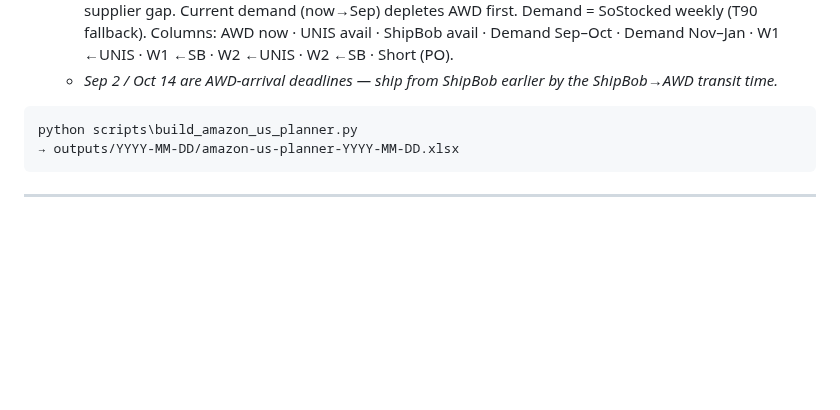
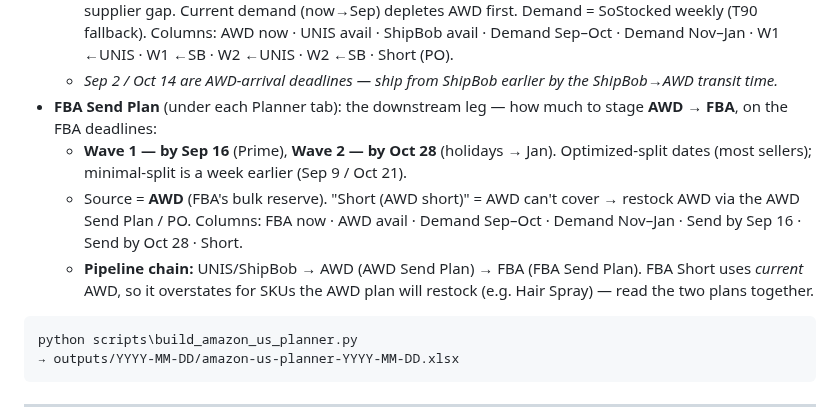
Before and after one commit to tjsapia91/supplychainbrain, a Markdown page: 00 Forecast & Demand Planning/(C) Amazon US Node — Demand Planning Structure.md, the part around the change. Rendered like a GitHub page; blank space fills up the shorter version.

Commit message:
Amazon spec: document FBA Send Plan (AWD->FBA) + pipeline chain
Co-Authored-By: Claude Opus 4.8 <noreply@anthropic.com>

````diff
--- a/00 Forecast & Demand Planning/(C) Amazon US Node — Demand Planning Structure.md
+++ b/00 Forecast & Demand Planning/(C) Amazon US Node — Demand Planning Structure.md
@@ -126,6 +126,17 @@ per brand: `MTB Planner · SS Planner · NFMD Planner · MTB/SS/NFMD Analysis`.
     · W2 ←UNIS · W2 ←SB · Short (PO).
   - *Sep 2 / Oct 14 are AWD-arrival deadlines — ship from ShipBob earlier by the
     ShipBob→AWD transit time.*
+- **FBA Send Plan** (under each Planner tab): the downstream leg — how much to
+  stage **AWD → FBA**, on the FBA deadlines:
+  - **Wave 1 — by Sep 16** (Prime), **Wave 2 — by Oct 28** (holidays → Jan).
+    Optimized-split dates (most sellers); minimal-split is a week earlier
+    (Sep 9 / Oct 21).
+  - Source = **AWD** (FBA's bulk reserve). "Short (AWD short)" = AWD can't cover →
+    restock AWD via the AWD Send Plan / PO. Columns: FBA now · AWD avail · Demand
+    Sep–Oct · Demand Nov–Jan · Send by Sep 16 · Send by Oct 28 · Short.
+  - **Pipeline chain:** UNIS/ShipBob → AWD (AWD Send Plan) → FBA (FBA Send Plan).
+    FBA Short uses *current* AWD, so it overstates for SKUs the AWD plan will
+    restock (e.g. Hair Spray) — read the two plans together.
 
 ```
 python scripts\build_amazon_us_planner.py
````
